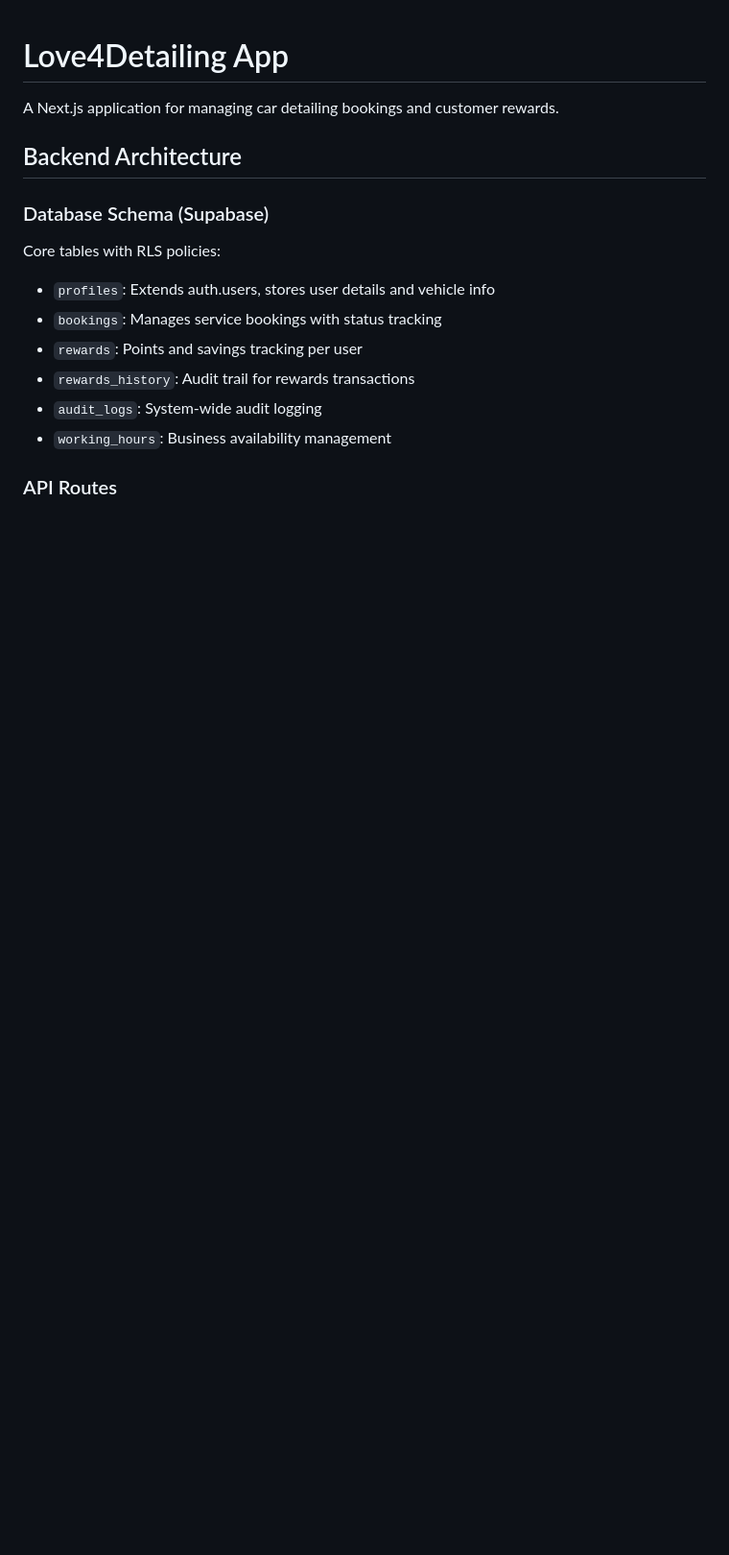
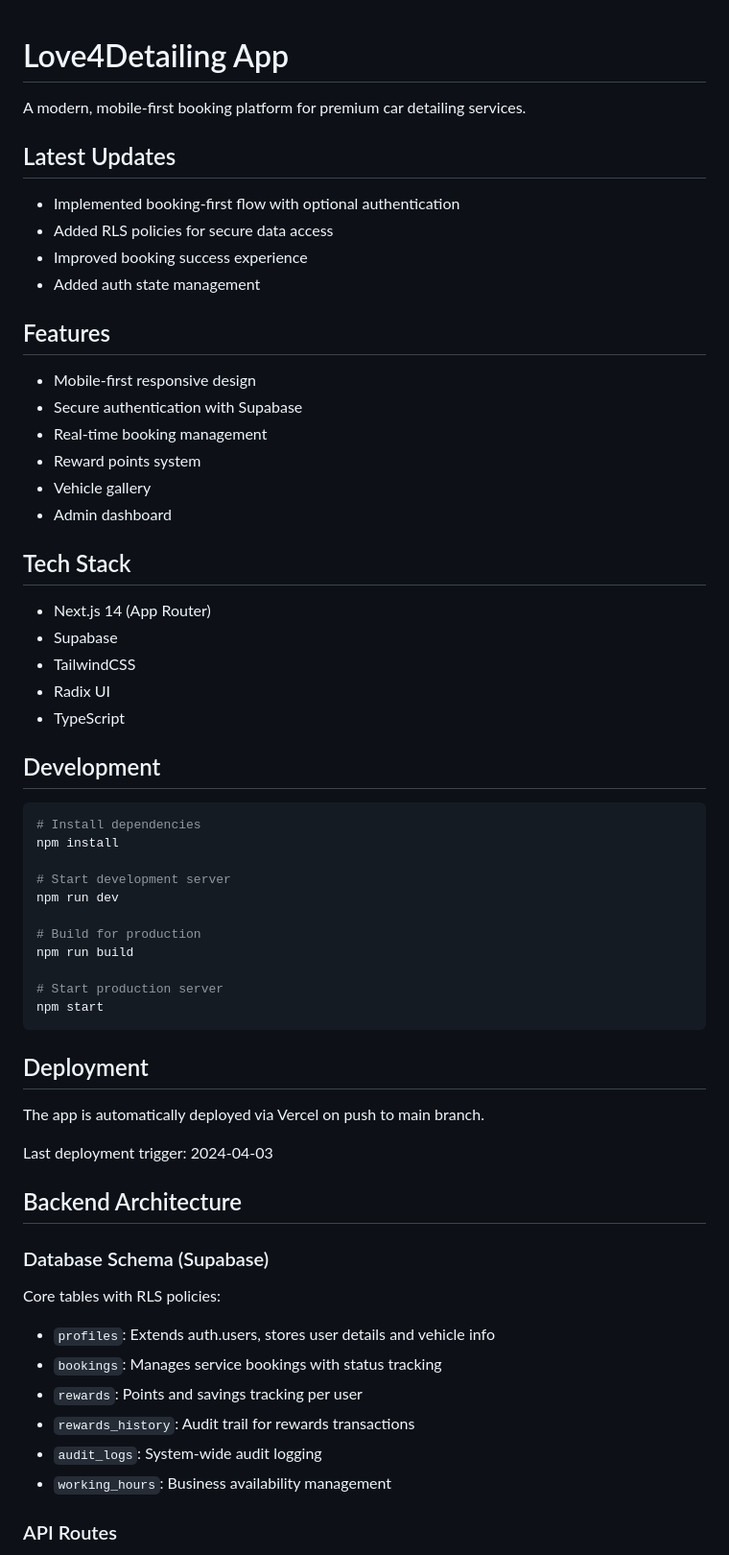
Before and after one commit to evans-studio/love4detailing-app, a Markdown page: README.md, the part around the change. Shown at 96% size. GitHub-like rendering; blank space fills up the shorter version.

Commit message:
docs: update README with latest features and deployment trigger

````diff
--- a/README.md
+++ b/README.md
@@ -1,6 +1,52 @@
 # Love4Detailing App
 
-A Next.js application for managing car detailing bookings and customer rewards.
+A modern, mobile-first booking platform for premium car detailing services.
+
+## Latest Updates
+
+- Implemented booking-first flow with optional authentication
+- Added RLS policies for secure data access
+- Improved booking success experience
+- Added auth state management
+
+## Features
+
+- Mobile-first responsive design
+- Secure authentication with Supabase
+- Real-time booking management
+- Reward points system
+- Vehicle gallery
+- Admin dashboard
+
+## Tech Stack
+
+- Next.js 14 (App Router)
+- Supabase
+- TailwindCSS
+- Radix UI
+- TypeScript
+
+## Development
+
+```bash
+# Install dependencies
+npm install
+
+# Start development server
+npm run dev
+
+# Build for production
+npm run build
+
+# Start production server
+npm start
+```
+
+## Deployment
+
+The app is automatically deployed via Vercel on push to main branch.
+
+Last deployment trigger: 2024-04-03
 
 ## Backend Architecture
 
````
